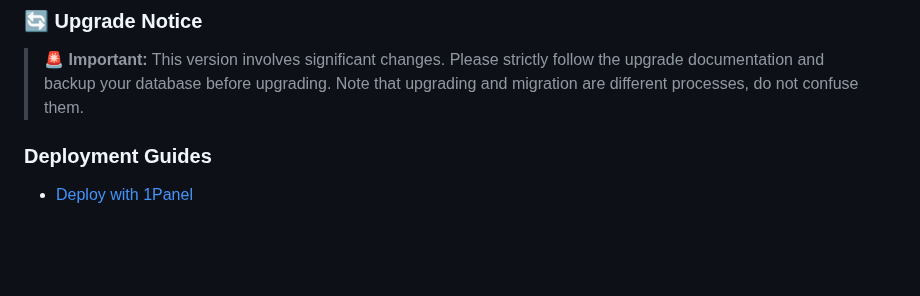
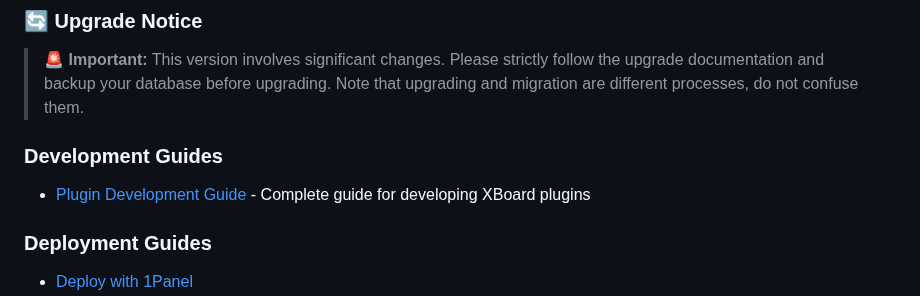
Before and after one commit to ksr-v/Xboard-Custom-Source, a Markdown page: README.md, the part around the change. Rendered like a GitHub page; blank space fills up the shorter version.

Commit message:
docs: add plugin development document

```diff
--- a/README.md
+++ b/README.md
@@ -41,6 +41,9 @@ docker compose up -d
 
 ### 🔄 Upgrade Notice
 > 🚨 **Important:** This version involves significant changes. Please strictly follow the upgrade documentation and backup your database before upgrading. Note that upgrading and migration are different processes, do not confuse them.
+
+### Development Guides
+- [Plugin Development Guide](./docs/en/development/plugin-development-guide.md) - Complete guide for developing XBoard plugins
 
 ### Deployment Guides
 - [Deploy with 1Panel](./docs/en/installation/1panel.md)
```
Also changed, not shown: 1 other file.
